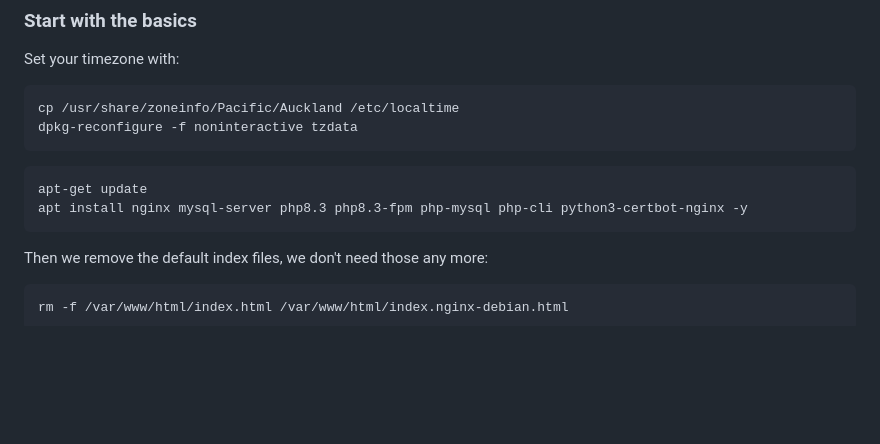
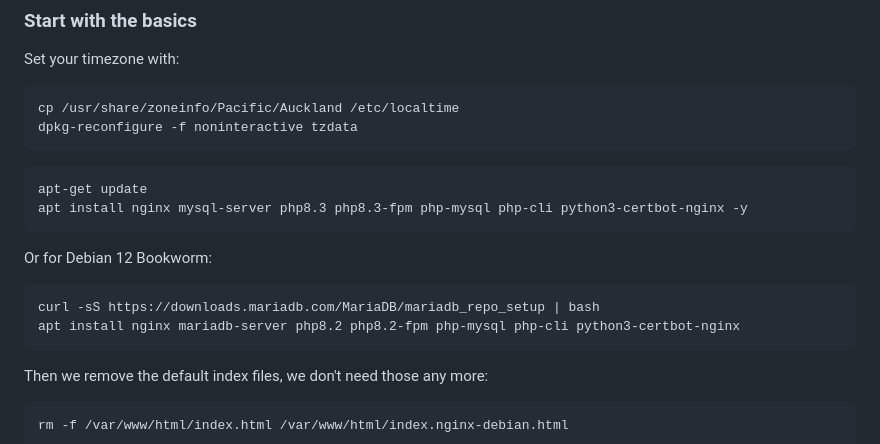
Before and after one commit to Chill-Division/GRACe, a Markdown page: README.md, the part around the change. Rendered like a GitHub page; blank space fills up the shorter version.

Commit message:
Update README- Add package info for Debian12

```diff
--- a/README.md
+++ b/README.md
@@ -43,6 +43,10 @@ dpkg-reconfigure -f noninteractive tzdata
 
 <pre>apt-get update
 apt install nginx mysql-server php8.3 php8.3-fpm php-mysql php-cli python3-certbot-nginx -y</pre>
+
+Or for Debian 12 Bookworm:
+<pre>curl -sS https://downloads.mariadb.com/MariaDB/mariadb_repo_setup | bash
+apt install nginx mariadb-server php8.2 php8.2-fpm php-mysql php-cli python3-certbot-nginx</pre>
 
 Then we remove the default index files, we don't need those any more:
 <pre>rm -f /var/www/html/index.html /var/www/html/index.nginx-debian.html</pre>
```
